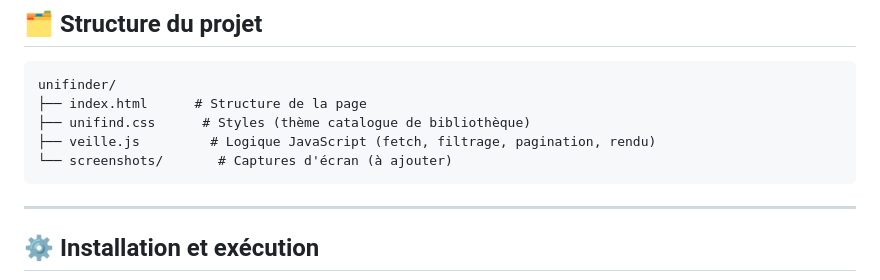
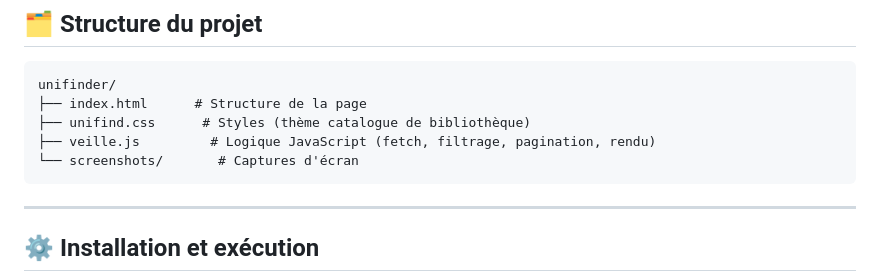
Before and after one commit to Nilde64/UniFinder, a Markdown page: README.md, the part around one of its changes. Drawn GitHub-style.

Commit message:
Ajout de l'application UniFinder

````diff
--- a/README.md
+++ b/README.md
@@ -57,7 +57,7 @@ unifinder/
 ├── index.html      # Structure de la page
 ├── unifind.css      # Styles (thème catalogue de bibliothèque)
 ├── veille.js         # Logique JavaScript (fetch, filtrage, pagination, rendu)
-└── screenshots/       # Captures d'écran (à ajouter)
+└── screenshots/       # Captures d'écran
 ```
 
 ---
````
Also changed, not shown: other parts of README.md (+1 -1 lines).
